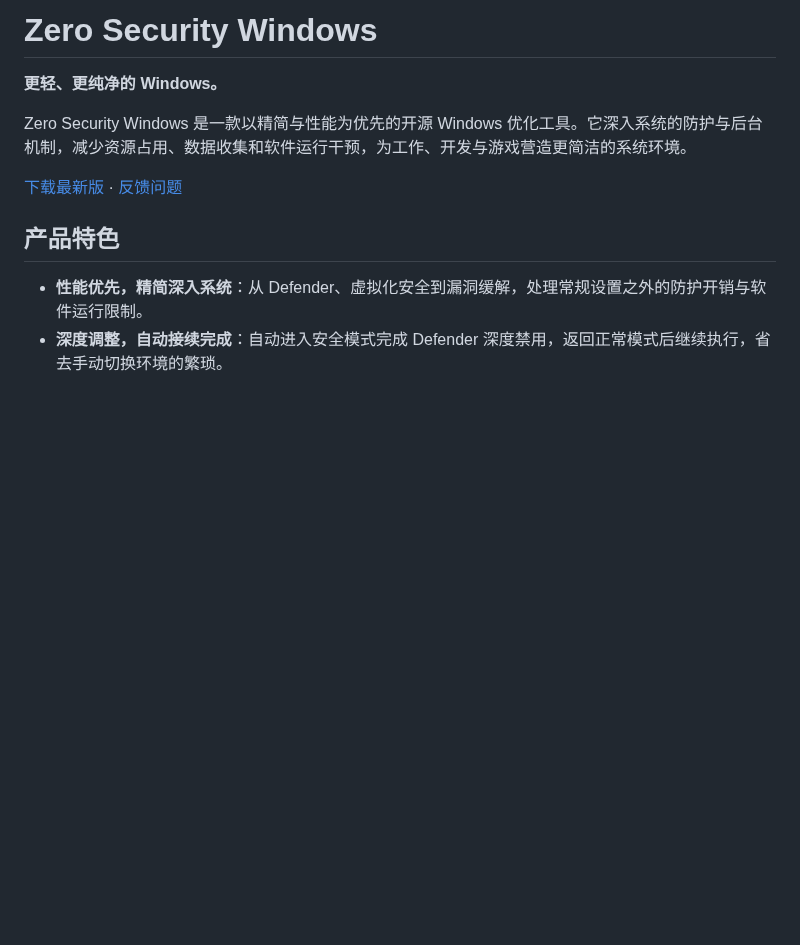
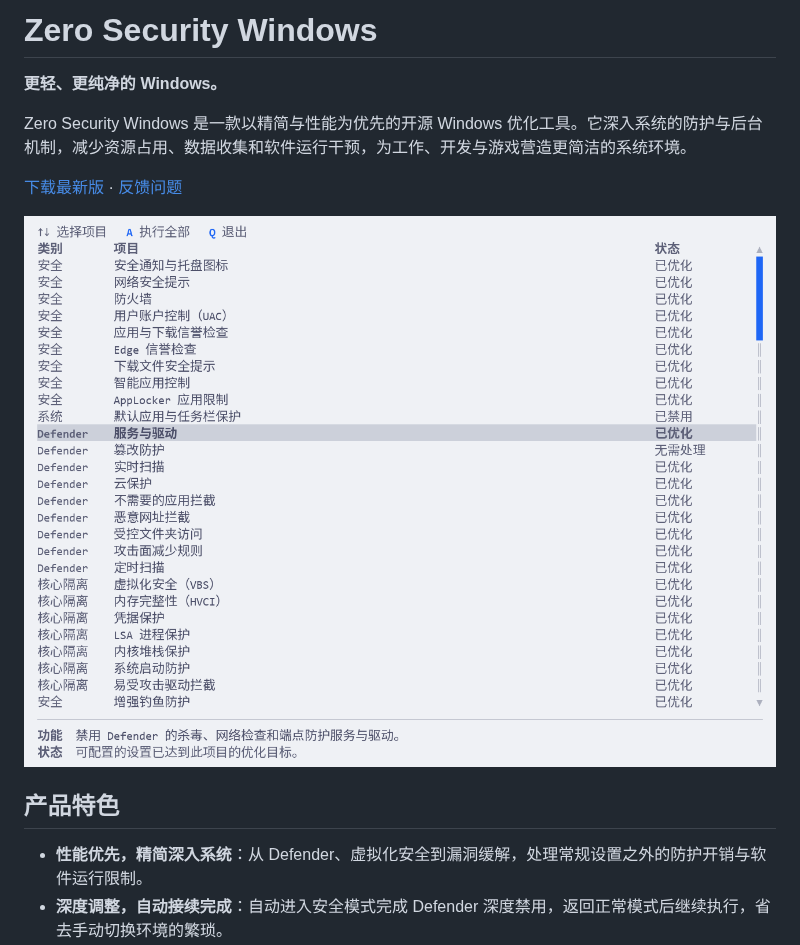
Before and after one commit to tkkcc/zero_security_windows, a Markdown page: README.md, the part around the change. Rendered like a GitHub page; pictures changed too: docs/images/interface.png (added); blank space fills up the shorter version.

Commit message:
docs: 添加产品界面预览

```diff
--- a/README.md
+++ b/README.md
@@ -6,6 +6,8 @@ Zero Security Windows 是一款以精简与性能为优先的开源 Windows 优
 
 [下载最新版](https://github.com/tkkcc/zero_security_windows/releases/latest/download/zero_security_windows.exe) · [反馈问题](https://github.com/tkkcc/zero_security_windows/issues)
 
+![Zero Security Windows 界面预览：项目列表与选中项详情](docs/images/interface.png)
+
 ## 产品特色
 
 - **性能优先，精简深入系统**：从 Defender、虚拟化安全到漏洞缓解，处理常规设置之外的防护开销与软件运行限制。
```
